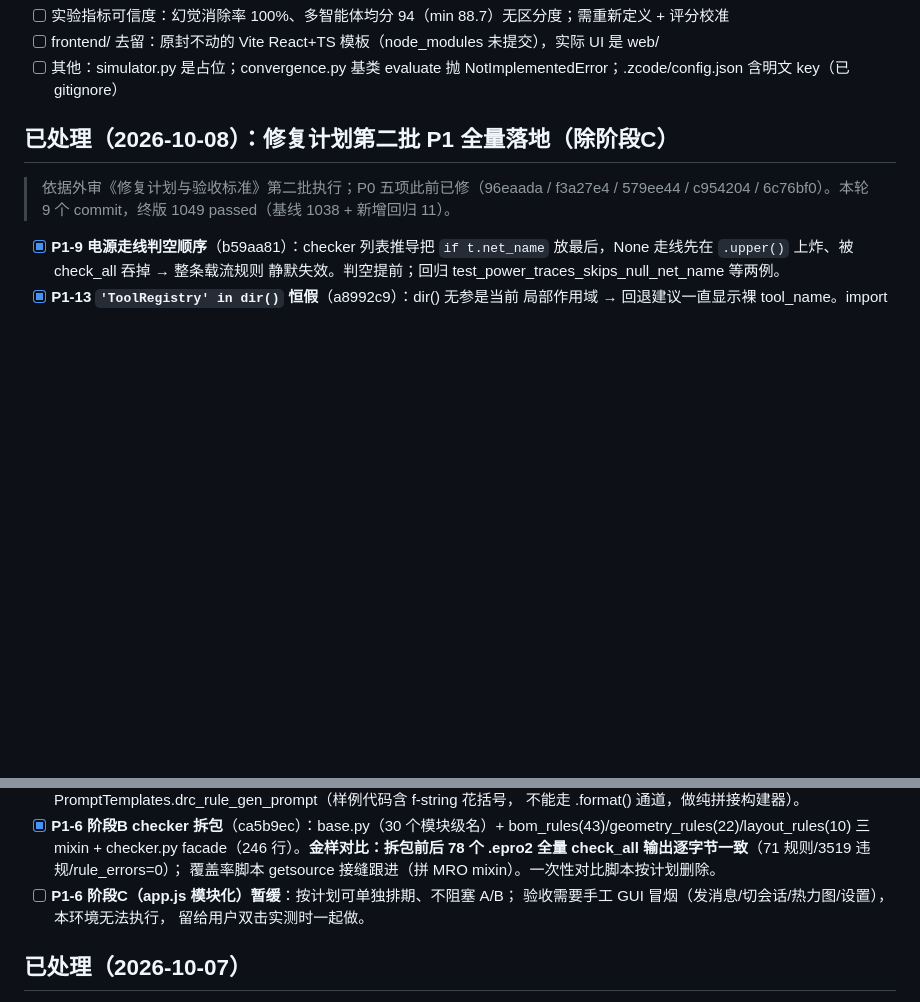
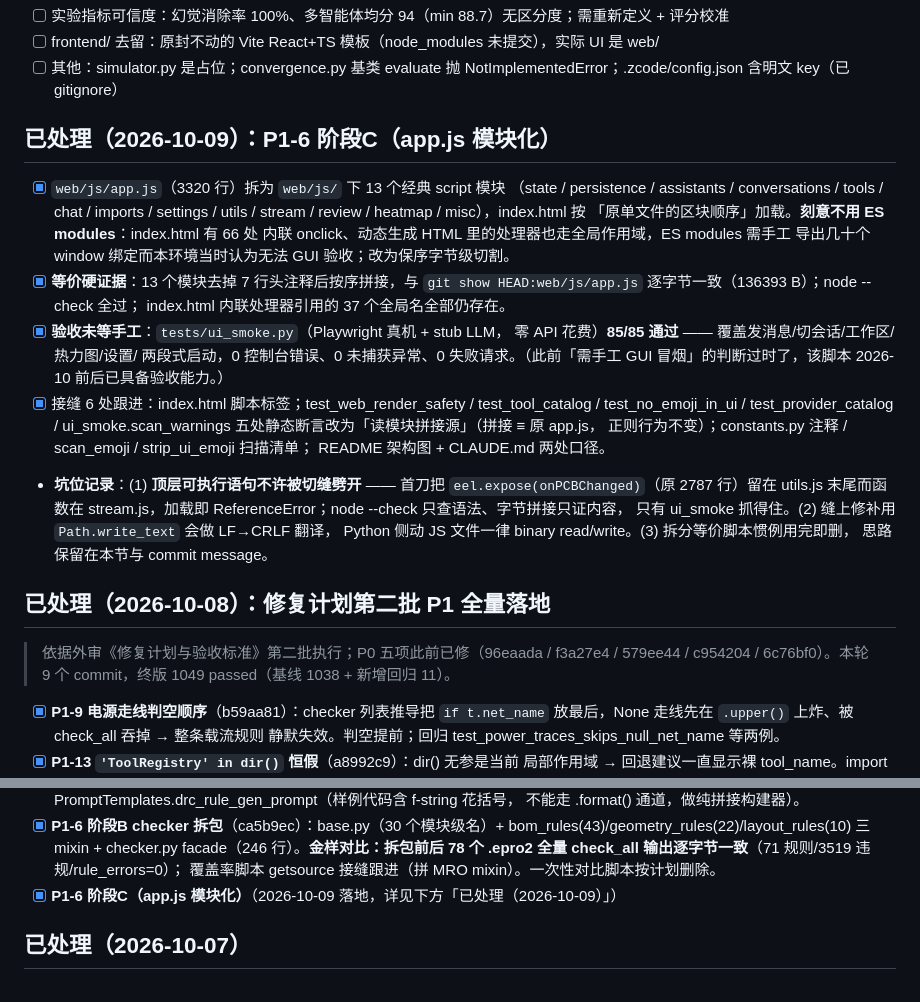
Before and after one commit to Lin-666spring/eda_ai_assistant, a Markdown page: memories/audit-findings.md, 2 parts joined by grey strips. Rendered like a GitHub page; blank space fills up the shorter version.

Commit message:
docs(memory): 阶段C 小结 + audit-findings 台账更新（1049 passed + ui_smoke 85/85）

```diff
--- a/memories/audit-findings.md
+++ b/memories/audit-findings.md
@@ -89,7 +89,34 @@
 - [ ] frontend/ 去留：原封不动的 Vite React+TS 模板（node_modules 未提交），实际 UI 是 web/
 - [ ] 其他：simulator.py 是占位；convergence.py 基类 evaluate 抛 NotImplementedError；.zcode/config.json 含明文 key（已 gitignore）
 
-## 已处理（2026-10-08）：修复计划第二批 P1 全量落地（除阶段C）
+## 已处理（2026-10-09）：P1-6 阶段C（app.js 模块化）
+
+- [x] `web/js/app.js`（3320 行）拆为 `web/js/` 下 13 个经典 script 模块
+  （state / persistence / assistants / conversations / tools / chat / imports /
+  settings / utils / stream / review / heatmap / misc），index.html 按
+  「原单文件的区块顺序」加载。**刻意不用 ES modules**：index.html 有 66 处
+  内联 onclick、动态生成 HTML 里的处理器也走全局作用域，ES modules 需手工
+  导出几十个 window 绑定而本环境当时认为无法 GUI 验收；改为保序字节级切割。
+- [x] **等价硬证据**：13 个模块去掉 7 行头注释后按序拼接，与
+  `git show HEAD:web/js/app.js` 逐字节一致（136393 B）；node --check 全过；
+  index.html 内联处理器引用的 37 个全局名全部仍存在。
+- [x] **验收未等手工**：`tests/ui_smoke.py`（Playwright 真机 + stub LLM，
+  零 API 花费）**85/85 通过** —— 覆盖发消息/切会话/工作区/热力图/设置/
+  两段式启动，0 控制台错误、0 未捕获异常、0 失败请求。（此前「需手工 GUI
+  冒烟」的判断过时了，该脚本 2026-10 前后已具备验收能力。）
+- [x] 接缝 6 处跟进：index.html 脚本标签；test_web_render_safety /
+  test_tool_catalog / test_no_emoji_in_ui / test_provider_catalog /
+  ui_smoke.scan_warnings 五处静态断言改为「读模块拼接源」（拼接 ≡ 原 app.js，
+  正则行为不变）；constants.py 注释 / scan_emoji / strip_ui_emoji 扫描清单；
+  README 架构图 + CLAUDE.md 两处口径。
+- **坑位记录**：(1) **顶层可执行语句不许被切缝劈开** —— 首刀把
+  `eel.expose(onPCBChanged)`（原 2787 行）留在 utils.js 末尾而函数在
+  stream.js，加载即 ReferenceError；node --check 只查语法、字节拼接只证内容，
+  只有 ui_smoke 抓得住。(2) 缝上修补用 `Path.write_text` 会做 LF→CRLF 翻译，
+  Python 侧动 JS 文件一律 binary read/write。(3) 拆分等价脚本惯例用完即删，
+  思路保留在本节与 commit message。
+
+## 已处理（2026-10-08）：修复计划第二批 P1 全量落地
 
 > 依据外审《修复计划与验收标准》第二批执行；P0 五项此前已修（96eaada /
 > f3a27e4 / 579ee44 / c954204 / 6c76bf0）。本轮 9 个 commit，终版
@@ -125,9 +152,7 @@
   checker.py facade（246 行）。**金样对比：拆包前后 78 个 .epro2 全量
   check_all 输出逐字节一致**（71 规则/3519 违规/rule_errors=0）；
   覆盖率脚本 getsource 接缝跟进（拼 MRO mixin）。一次性对比脚本按计划删除。
-- [ ] **P1-6 阶段C（app.js 模块化）暂缓**：按计划可单独排期、不阻塞 A/B；
-  验收需要手工 GUI 冒烟（发消息/切会话/热力图/设置），本环境无法执行，
-  留给用户双击实测时一起做。
+- [x] **P1-6 阶段C（app.js 模块化）**（2026-10-09 落地，详见下方「已处理（2026-10-09）」）
 
 ## 已处理（2026-10-07）
 
```
Also changed, not shown: memories/session/2026-10-09-summary.md (added, +50 -0 lines).
